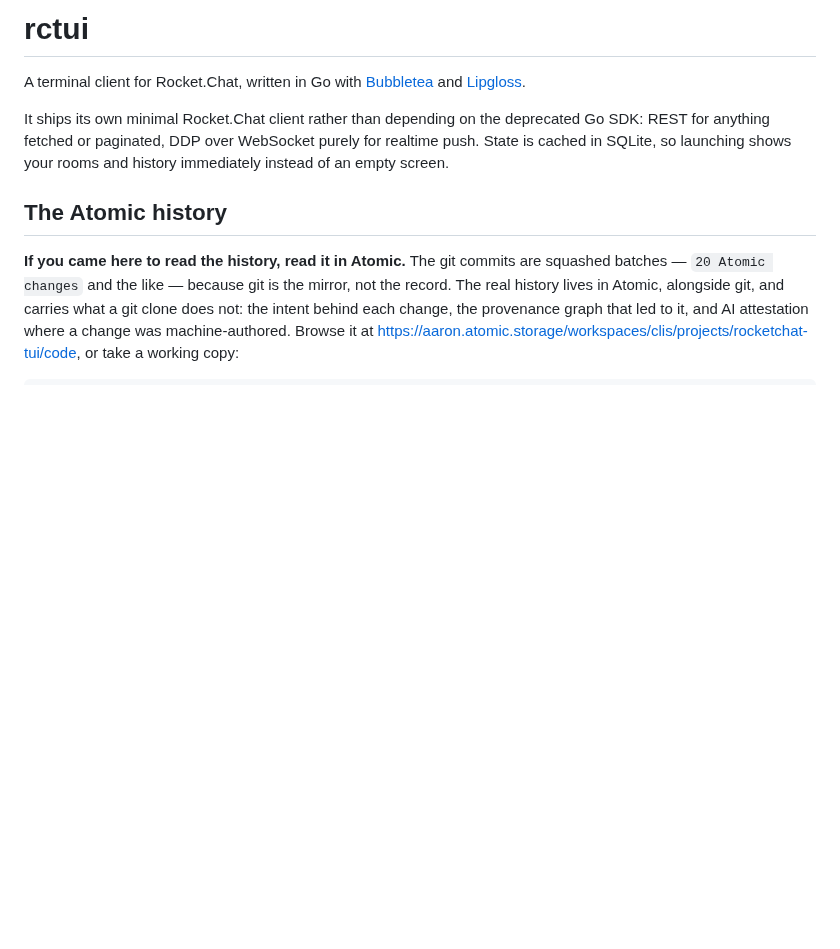
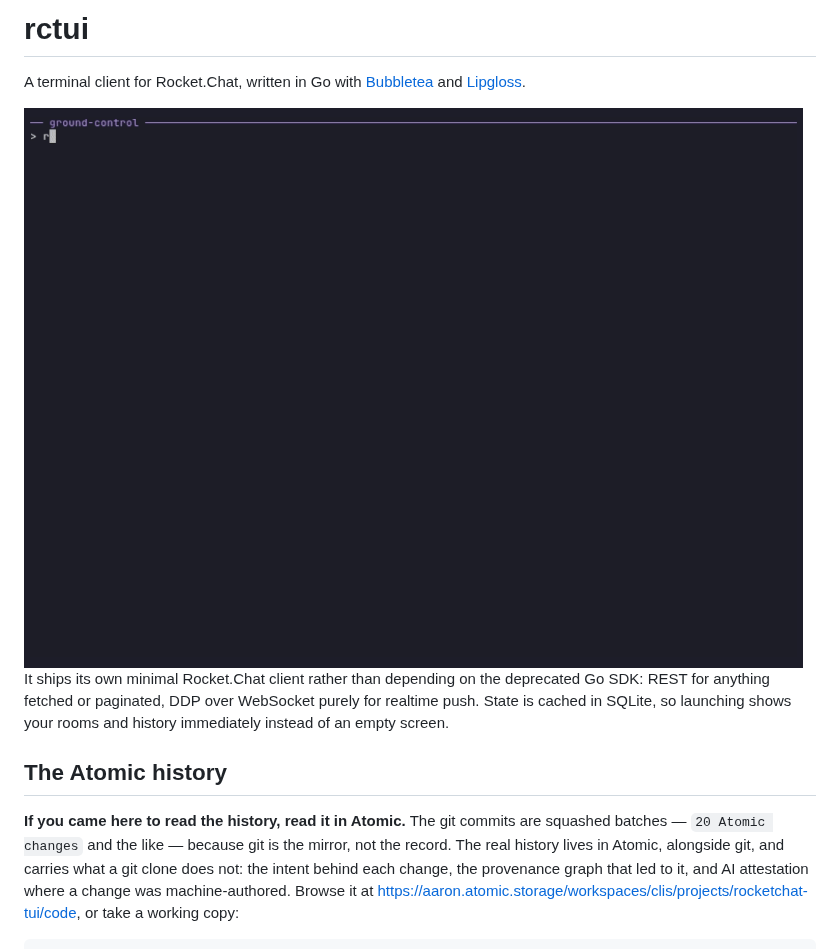
Before and after one commit to geekgonecrazy/rocketchat-tui, a Markdown page: README.md, the part around the change. Drawn GitHub-style; pictures changed too: docs/demo.gif (added); blank space fills up the shorter version.

Commit message:
VHS demo recording (#3)

```diff
--- a/README.md
+++ b/README.md
@@ -3,6 +3,8 @@
 A terminal client for Rocket.Chat, written in Go with
 [Bubbletea](https://github.com/charmbracelet/bubbletea) and
 [Lipgloss](https://github.com/charmbracelet/lipgloss).
+
+<img src="docs/demo.gif" alt="rctui demo">
 
 It ships its own minimal Rocket.Chat client rather than depending on the
 deprecated Go SDK: REST for anything fetched or paginated, DDP over WebSocket
```
